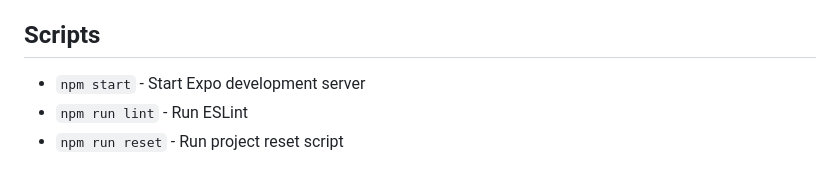
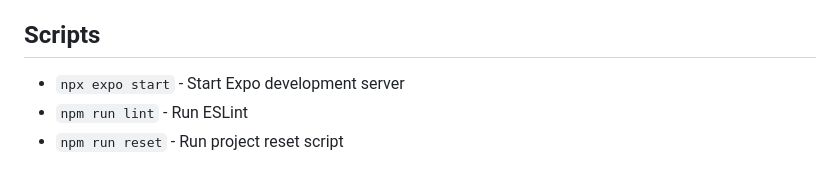
Before and after one commit to Mohd-Fazal-khan/Task-App, a Markdown page: README.md, the part around the change. GitHub-like rendering.

```diff
--- a/README.md
+++ b/README.md
@@ -95,7 +95,7 @@ task/
 
 ## Scripts
 
-- `npm start` - Start Expo development server
+- `npx expo start` - Start Expo development server
 - `npm run lint` - Run ESLint
 - `npm run reset` - Run project reset script
 
```
